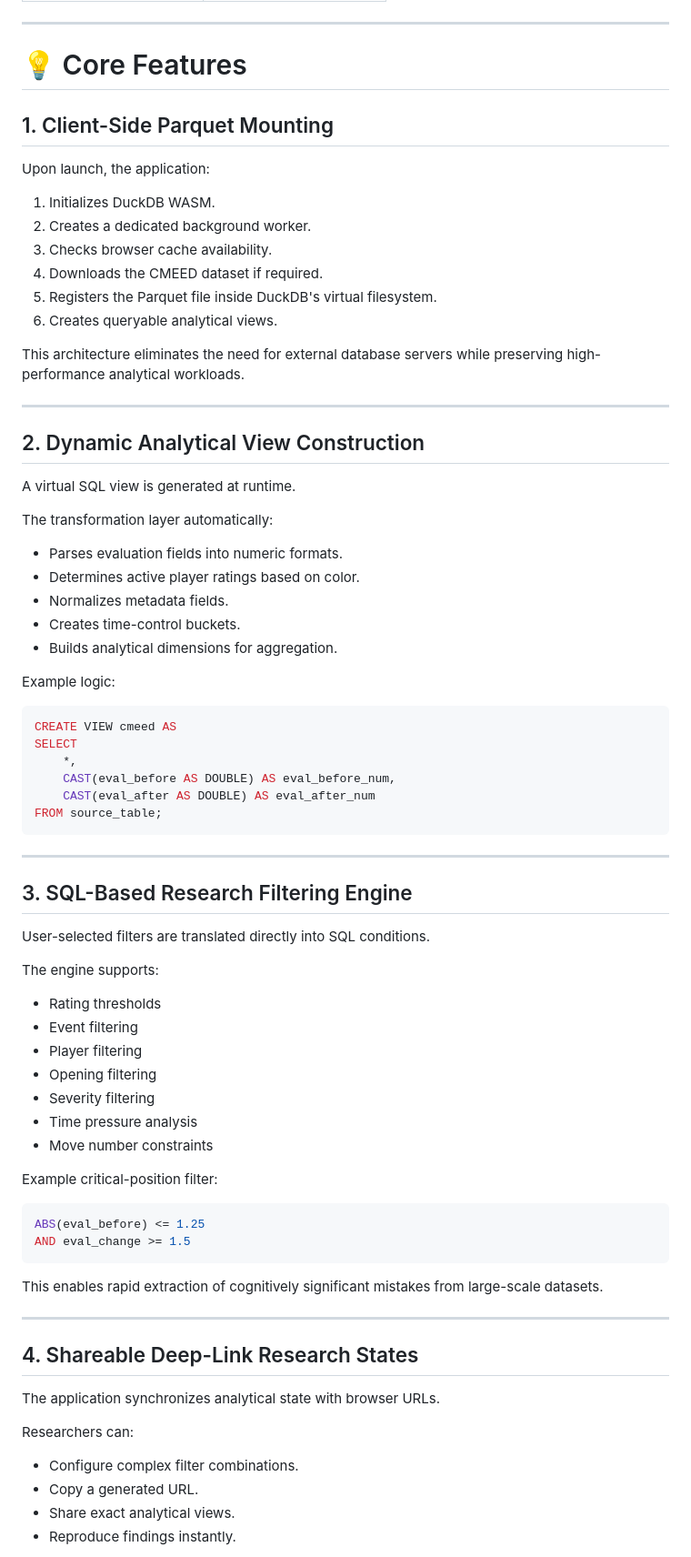
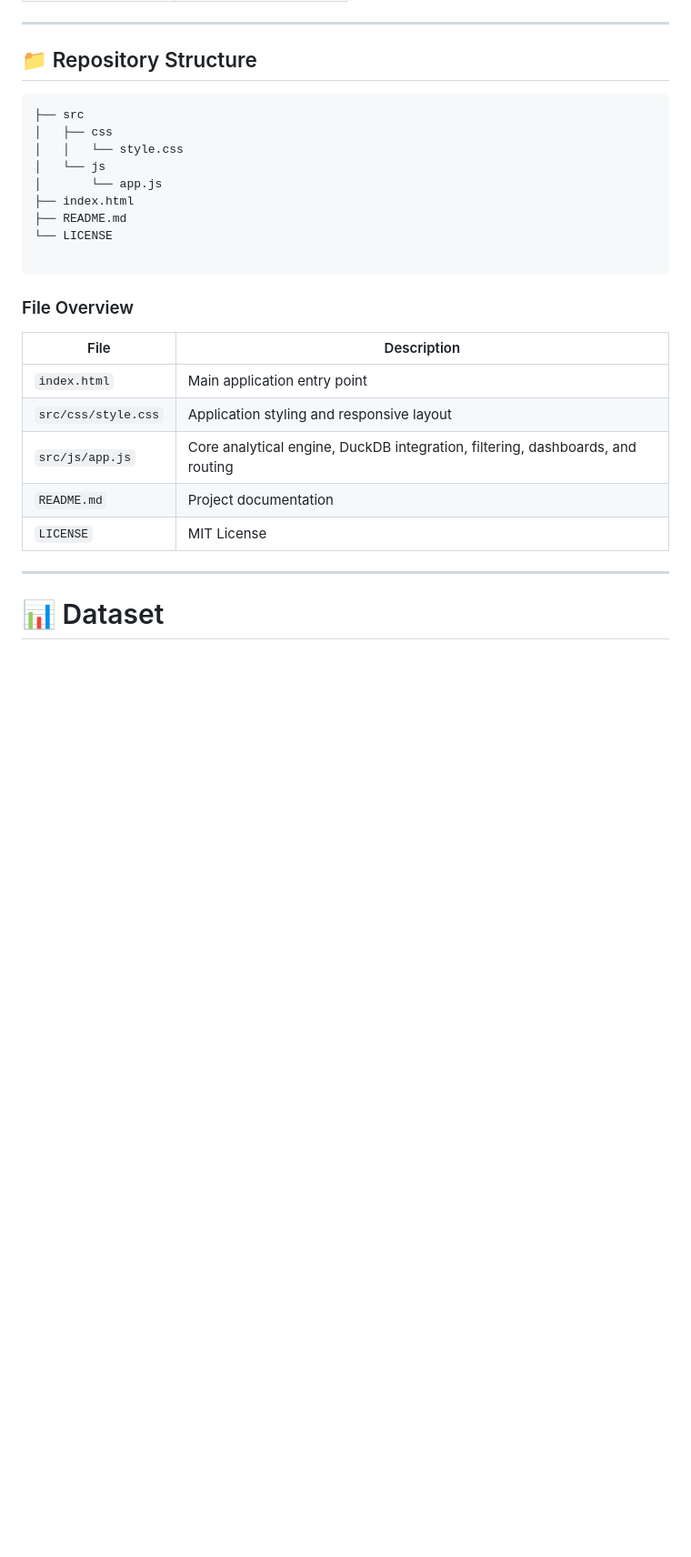
Before and after one commit to sciencewithsaucee-sudo/Chess-Multiverse-Error-Explorer, a Markdown page: README.md, the part around one of its changes. Shown at 91% size. GitHub-like rendering; blank space fills up the shorter version.

````diff
--- a/README.md
+++ b/README.md
@@ -62,81 +82,30 @@ No server-side computation is required.
 
 ---
 
-# 💡 Core Features
+## 📁 Repository Structure
 
-## 1. Client-Side Parquet Mounting
+```text.
+├── src
+│   ├── css
+│   │   └── style.css
+│   └── js
+│       └── app.js
+├── index.html
+├── README.md
+└── LICENSE
 
-Upon launch, the application:
+```
 
-1. Initializes DuckDB WASM.
-2. Creates a dedicated background worker.
-3. Checks browser cache availability.
-4. Downloads the CMEED dataset if required.
-5. Registers the Parquet file inside DuckDB's virtual filesystem.
-6. Creates queryable analytical views.
+### File Overview
 
-This architecture eliminates the need for external database servers while preserving high-performance analytical workloads.
+| File                | Description                                                                    |
+| ------------------- | ------------------------------------------------------------------------------ |
+| `index.html`        | Main application entry point                                                   |
+| `src/css/style.css` | Application styling and responsive layout                                      |
+| `src/js/app.js`     | Core analytical engine, DuckDB integration, filtering, dashboards, and routing |
+| `README.md`         | Project documentation                                                          |
+| `LICENSE`           | MIT License                                                                    |
 
 ---
+# 📊 Dataset
 
-## 2. Dynamic Analytical View Construction
-
-A virtual SQL view is generated at runtime.
-
-The transformation layer automatically:
-
-* Parses evaluation fields into numeric formats.
-* Determines active player ratings based on color.
-* Normalizes metadata fields.
-* Creates time-control buckets.
-* Builds analytical dimensions for aggregation.
-
-Example logic:
-
-```sql
-CREATE VIEW cmeed AS
-SELECT
-    *,
-    CAST(eval_before AS DOUBLE) AS eval_before_num,
-    CAST(eval_after AS DOUBLE) AS eval_after_num
-FROM source_table;
-```
-
----
-
-## 3. SQL-Based Research Filtering Engine
-
-User-selected filters are translated directly into SQL conditions.
-
-The engine supports:
-
-* Rating thresholds
-* Event filtering
-* Player filtering
-* Opening filtering
-* Severity filtering
-* Time pressure analysis
-* Move number constraints
-
-Example critical-position filter:
-
-```sql
-ABS(eval_before) <= 1.25
-AND eval_change >= 1.5
-```
-
-This enables rapid extraction of cognitively significant mistakes from large-scale datasets.
-
----
-
-## 4. Shareable Deep-Link Research States
-
-The application synchronizes analytical state with browser URLs.
-
-Researchers can:
-
-* Configure complex filter combinations.
-* Copy a generated URL.
-* Share exact analytical views.
-* Reproduce findings instantly.
-
````
Also changed, not shown: other parts of README.md (+393 -168 lines).
